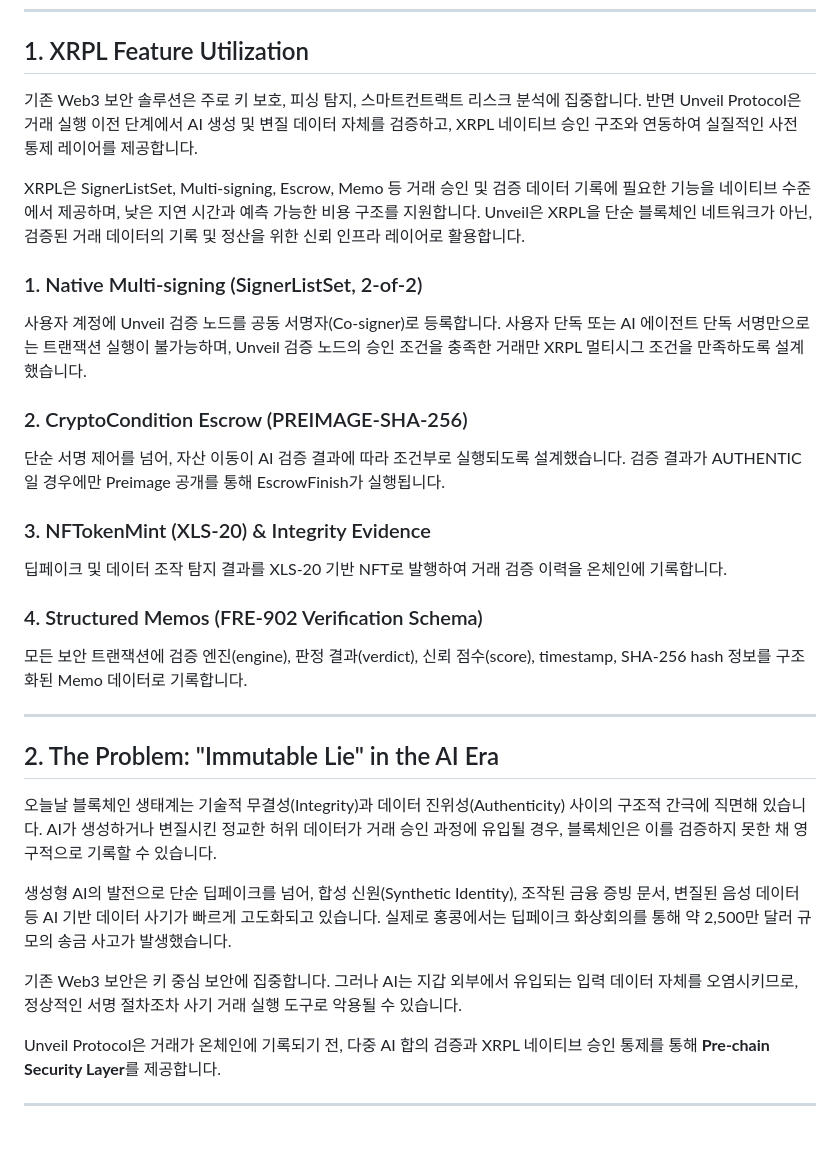
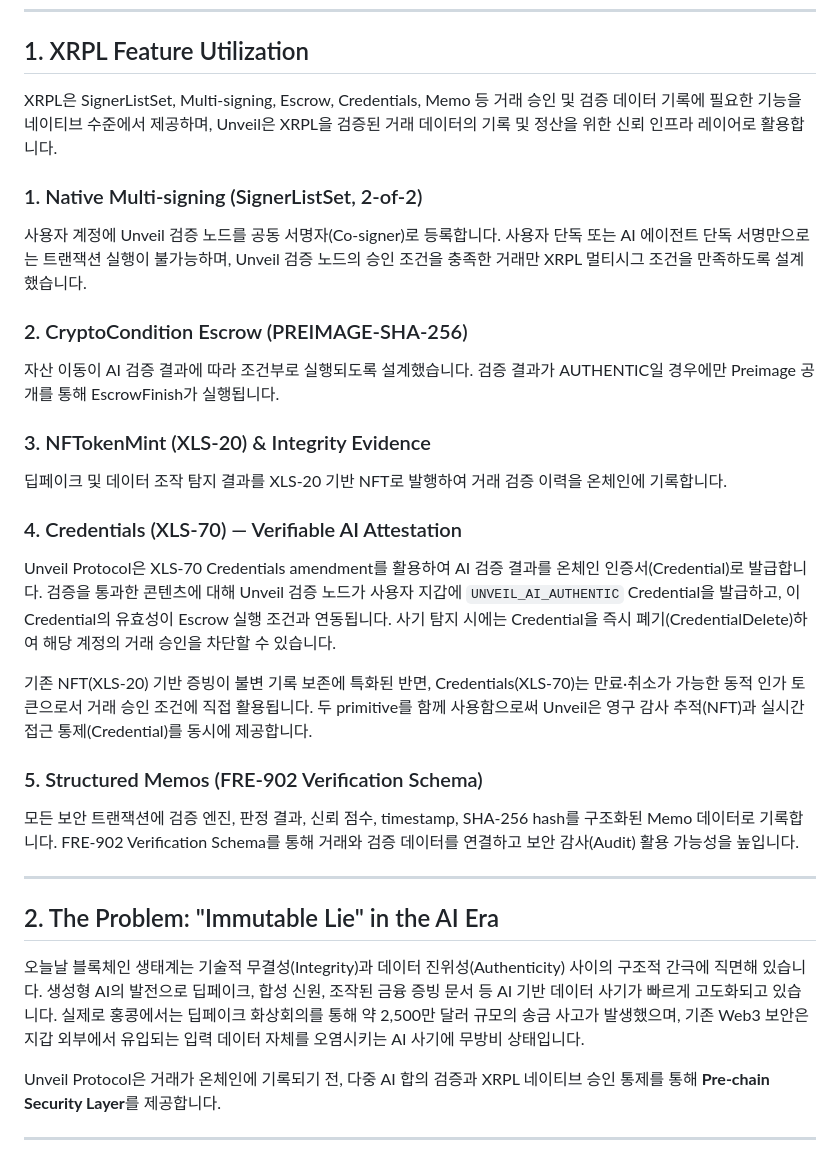
Before and after one commit to mdfh29e11-svg/unveil-mvp, a Markdown page: README.md, the part around one of its changes. Rendered like a GitHub page.

```diff
--- a/README.md
+++ b/README.md
@@ -27,30 +27,30 @@
 
 ## 1. XRPL Feature Utilization
 
-기존 Web3 보안 솔루션은 주로 키 보호, 피싱 탐지, 스마트컨트랙트 리스크 분석에 집중합니다. 반면 Unveil Protocol은 거래 실행 이전 단계에서 AI 생성 및 변질 데이터 자체를 검증하고, XRPL 네이티브 승인 구조와 연동하여 실질적인 사전 통제 레이어를 제공합니다.
+XRPL은 SignerListSet, Multi-signing, Escrow, Credentials, Memo 등 거래 승인 및 검증 데이터 기록에 필요한 기능을 네이티브 수준에서 제공하며, Unveil은 XRPL을 검증된 거래 데이터의 기록 및 정산을 위한 신뢰 인프라 레이어로 활용합니다.
 
-XRPL은 SignerListSet, Multi-signing, Escrow, Memo 등 거래 승인 및 검증 데이터 기록에 필요한 기능을 네이티브 수준에서 제공하며, 낮은 지연 시간과 예측 가능한 비용 구조를 지원합니다. Unveil은 XRPL을 단순 블록체인 네트워크가 아닌, 검증된 거래 데이터의 기록 및 정산을 위한 신뢰 인프라 레이어로 활용합니다.
 ### 1. Native Multi-signing (SignerListSet, 2-of-2)
 사용자 계정에 Unveil 검증 노드를 공동 서명자(Co-signer)로 등록합니다. 사용자 단독 또는 AI 에이전트 단독 서명만으로는 트랜잭션 실행이 불가능하며, Unveil 검증 노드의 승인 조건을 충족한 거래만 XRPL 멀티시그 조건을 만족하도록 설계했습니다.
 
 ### 2. CryptoCondition Escrow (PREIMAGE-SHA-256)
-단순 서명 제어를 넘어, 자산 이동이 AI 검증 결과에 따라 조건부로 실행되도록 설계했습니다. 검증 결과가 AUTHENTIC일 경우에만 Preimage 공개를 통해 EscrowFinish가 실행됩니다.
+자산 이동이 AI 검증 결과에 따라 조건부로 실행되도록 설계했습니다. 검증 결과가 AUTHENTIC일 경우에만 Preimage 공개를 통해 EscrowFinish가 실행됩니다.
 
 ### 3. NFTokenMint (XLS-20) & Integrity Evidence
 딥페이크 및 데이터 조작 탐지 결과를 XLS-20 기반 NFT로 발행하여 거래 검증 이력을 온체인에 기록합니다.
 
-### 4. Structured Memos (FRE-902 Verification Schema)
-모든 보안 트랜잭션에 검증 엔진(engine), 판정 결과(verdict), 신뢰 점수(score), timestamp, SHA-256 hash 정보를 구조화된 Memo 데이터로 기록합니다.
+### 4. Credentials (XLS-70) — Verifiable AI Attestation
+Unveil Protocol은 XLS-70 Credentials amendment를 활용하여 AI 검증 결과를 온체인 인증서(Credential)로 발급합니다. 검증을 통과한 콘텐츠에 대해 Unveil 검증 노드가 사용자 지갑에 `UNVEIL_AI_AUTHENTIC` Credential을 발급하고, 이 Credential의 유효성이 Escrow 실행 조건과 연동됩니다. 사기 탐지 시에는 Credential을 즉시 폐기(CredentialDelete)하여 해당 계정의 거래 승인을 차단할 수 있습니다.
+
+기존 NFT(XLS-20) 기반 증빙이 불변 기록 보존에 특화된 반면, Credentials(XLS-70)는 만료·취소가 가능한 동적 인가 토큰으로서 거래 승인 조건에 직접 활용됩니다. 두 primitive를 함께 사용함으로써 Unveil은 영구 감사 추적(NFT)과 실시간 접근 통제(Credential)를 동시에 제공합니다.
+
+### 5. Structured Memos (FRE-902 Verification Schema)
+모든 보안 트랜잭션에 검증 엔진, 판정 결과, 신뢰 점수, timestamp, SHA-256 hash를 구조화된 Memo 데이터로 기록합니다. FRE-902 Verification Schema를 통해 거래와 검증 데이터를 연결하고 보안 감사(Audit) 활용 가능성을 높입니다.
 
 ---
 
 ## 2. The Problem: "Immutable Lie" in the AI Era
 
-오늘날 블록체인 생태계는 기술적 무결성(Integrity)과 데이터 진위성(Authenticity) 사이의 구조적 간극에 직면해 있습니다. AI가 생성하거나 변질시킨 정교한 허위 데이터가 거래 승인 과정에 유입될 경우, 블록체인은 이를 검증하지 못한 채 영구적으로 기록할 수 있습니다.
-
-생성형 AI의 발전으로 단순 딥페이크를 넘어, 합성 신원(Synthetic Identity), 조작된 금융 증빙 문서, 변질된 음성 데이터 등 AI 기반 데이터 사기가 빠르게 고도화되고 있습니다. 실제로 홍콩에서는 딥페이크 화상회의를 통해 약 2,500만 달러 규모의 송금 사고가 발생했습니다.
-
-기존 Web3 보안은 키 중심 보안에 집중합니다. 그러나 AI는 지갑 외부에서 유입되는 입력 데이터 자체를 오염시키므로, 정상적인 서명 절차조차 사기 거래 실행 도구로 악용될 수 있습니다.
+오늘날 블록체인 생태계는 기술적 무결성(Integrity)과 데이터 진위성(Authenticity) 사이의 구조적 간극에 직면해 있습니다. 생성형 AI의 발전으로 딥페이크, 합성 신원, 조작된 금융 증빙 문서 등 AI 기반 데이터 사기가 빠르게 고도화되고 있습니다. 실제로 홍콩에서는 딥페이크 화상회의를 통해 약 2,500만 달러 규모의 송금 사고가 발생했으며, 기존 Web3 보안은 지갑 외부에서 유입되는 입력 데이터 자체를 오염시키는 AI 사기에 무방비 상태입니다.
 
 Unveil Protocol은 거래가 온체인에 기록되기 전, 다중 AI 합의 검증과 XRPL 네이티브 승인 통제를 통해 **Pre-chain Security Layer**를 제공합니다.
 
```
Also changed, not shown: other parts of README.md (+23 -22 lines).
